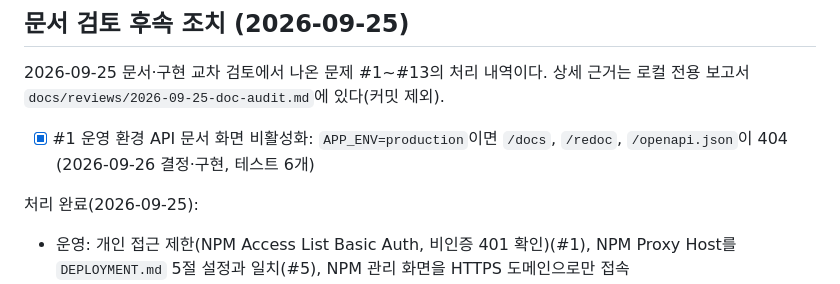
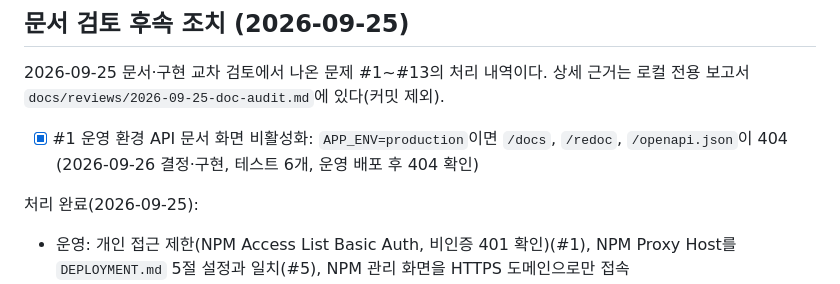
Before and after one commit to manizu2424/python-ai-utility-web, a Markdown page: TASKS.md, the part around the change. GitHub-like rendering.

Commit message:
Record API docs production check
Co-Authored-By: Claude Opus 5.5 <noreply@anthropic.com>

```diff
--- a/TASKS.md
+++ b/TASKS.md
@@ -271,7 +271,7 @@ pytesseract.image_to_string(image, lang="kor+eng")
 
 2026-09-25 문서·구현 교차 검토에서 나온 문제 #1~#13의 처리 내역이다. 상세 근거는 로컬 전용 보고서 `docs/reviews/2026-09-25-doc-audit.md`에 있다(커밋 제외).
 
-- [x] #1 운영 환경 API 문서 화면 비활성화: `APP_ENV=production`이면 `/docs`, `/redoc`, `/openapi.json`이 404 (2026-09-26 결정·구현, 테스트 6개)
+- [x] #1 운영 환경 API 문서 화면 비활성화: `APP_ENV=production`이면 `/docs`, `/redoc`, `/openapi.json`이 404 (2026-09-26 결정·구현, 테스트 6개, 운영 배포 후 404 확인)
 
 처리 완료(2026-09-25):
 
```
